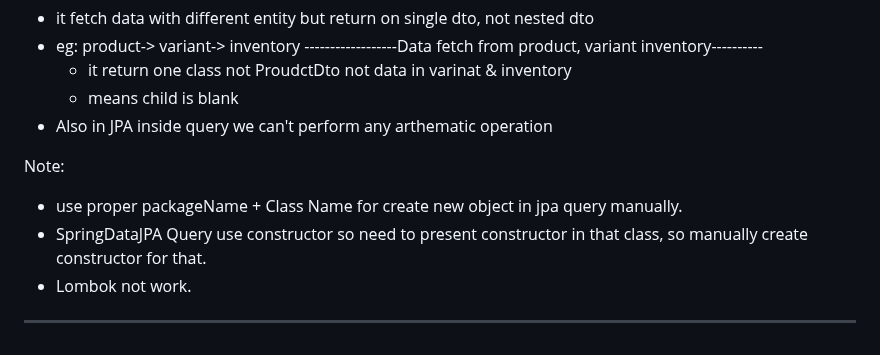
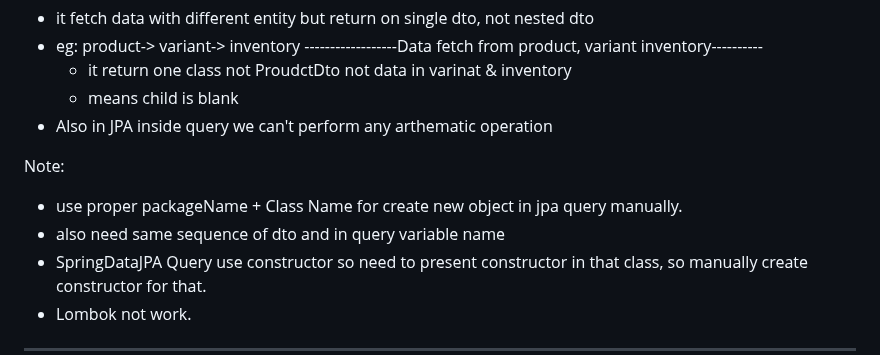
Before and after one commit to ishordev1/Programming-practices, a Markdown page: SpringBoot/SpringHibernate.md, the part around the change. GitHub-like rendering.

```diff
--- a/SpringBoot/SpringHibernate.md
+++ b/SpringBoot/SpringHibernate.md
@@ -12,6 +12,7 @@ Summary of key Spring modules, architectures, and database relationship handling
 
 Note:
 - use proper packageName + Class Name for create new object in jpa query manually.
+- also need same sequence of dto and in query variable name
 - SpringDataJPA Query use constructor so need to present constructor in that class, so manually create constructor for that.
 - Lombok not work.
 ---
```
